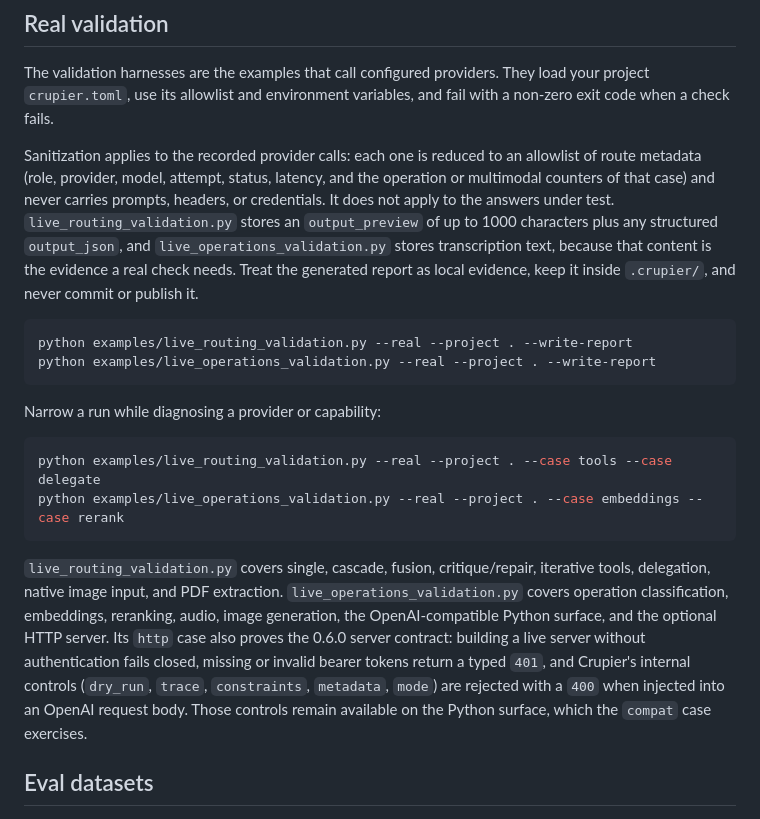
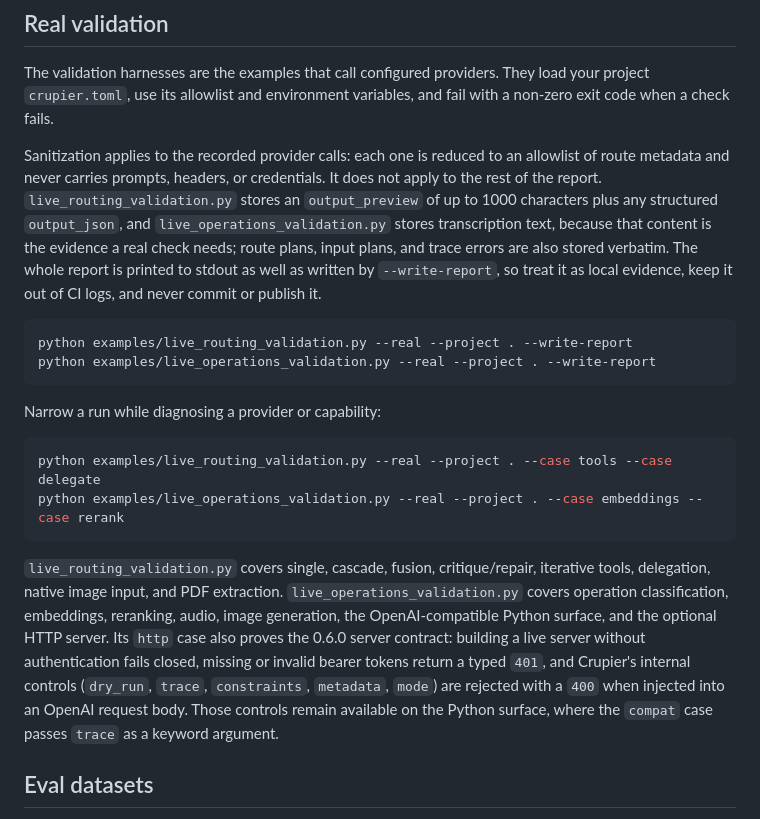
Before and after one commit to 686f6c61/crupier, a Markdown page: examples/README.md, the part around the change. GitHub-like rendering.

````diff
--- a/examples/README.md
+++ b/examples/README.md
@@ -63,7 +63,7 @@ python examples/fail_closed_safety.py
 
 The validation harnesses are the examples that call configured providers. They load your project `crupier.toml`, use its allowlist and environment variables, and fail with a non-zero exit code when a check fails.
 
-Sanitization applies to the recorded provider calls: each one is reduced to an allowlist of route metadata (role, provider, model, attempt, status, latency, and the operation or multimodal counters of that case) and never carries prompts, headers, or credentials. It does not apply to the answers under test. `live_routing_validation.py` stores an `output_preview` of up to 1000 characters plus any structured `output_json`, and `live_operations_validation.py` stores transcription text, because that content is the evidence a real check needs. Treat the generated report as local evidence, keep it inside `.crupier/`, and never commit or publish it.
+Sanitization applies to the recorded provider calls: each one is reduced to an allowlist of route metadata and never carries prompts, headers, or credentials. It does not apply to the rest of the report. `live_routing_validation.py` stores an `output_preview` of up to 1000 characters plus any structured `output_json`, and `live_operations_validation.py` stores transcription text, because that content is the evidence a real check needs; route plans, input plans, and trace errors are also stored verbatim. The whole report is printed to stdout as well as written by `--write-report`, so treat it as local evidence, keep it out of CI logs, and never commit or publish it.
 
 ```bash
 python examples/live_routing_validation.py --real --project . --write-report
@@ -77,7 +77,7 @@ python examples/live_routing_validation.py --real --project . --case tools --cas
 python examples/live_operations_validation.py --real --project . --case embeddings --case rerank
 ```
 
-`live_routing_validation.py` covers single, cascade, fusion, critique/repair, iterative tools, delegation, native image input, and PDF extraction. `live_operations_validation.py` covers operation classification, embeddings, reranking, audio, image generation, the OpenAI-compatible Python surface, and the optional HTTP server. Its `http` case also proves the 0.6.0 server contract: building a live server without authentication fails closed, missing or invalid bearer tokens return a typed `401`, and Crupier's internal controls (`dry_run`, `trace`, `constraints`, `metadata`, `mode`) are rejected with a `400` when injected into an OpenAI request body. Those controls remain available on the Python surface, which the `compat` case exercises.
+`live_routing_validation.py` covers single, cascade, fusion, critique/repair, iterative tools, delegation, native image input, and PDF extraction. `live_operations_validation.py` covers operation classification, embeddings, reranking, audio, image generation, the OpenAI-compatible Python surface, and the optional HTTP server. Its `http` case also proves the 0.6.0 server contract: building a live server without authentication fails closed, missing or invalid bearer tokens return a typed `401`, and Crupier's internal controls (`dry_run`, `trace`, `constraints`, `metadata`, `mode`) are rejected with a `400` when injected into an OpenAI request body. Those controls remain available on the Python surface, where the `compat` case passes `trace` as a keyword argument.
 
 ## Eval datasets
 
````
Also changed, not shown: README.md (+5 -1 lines).
